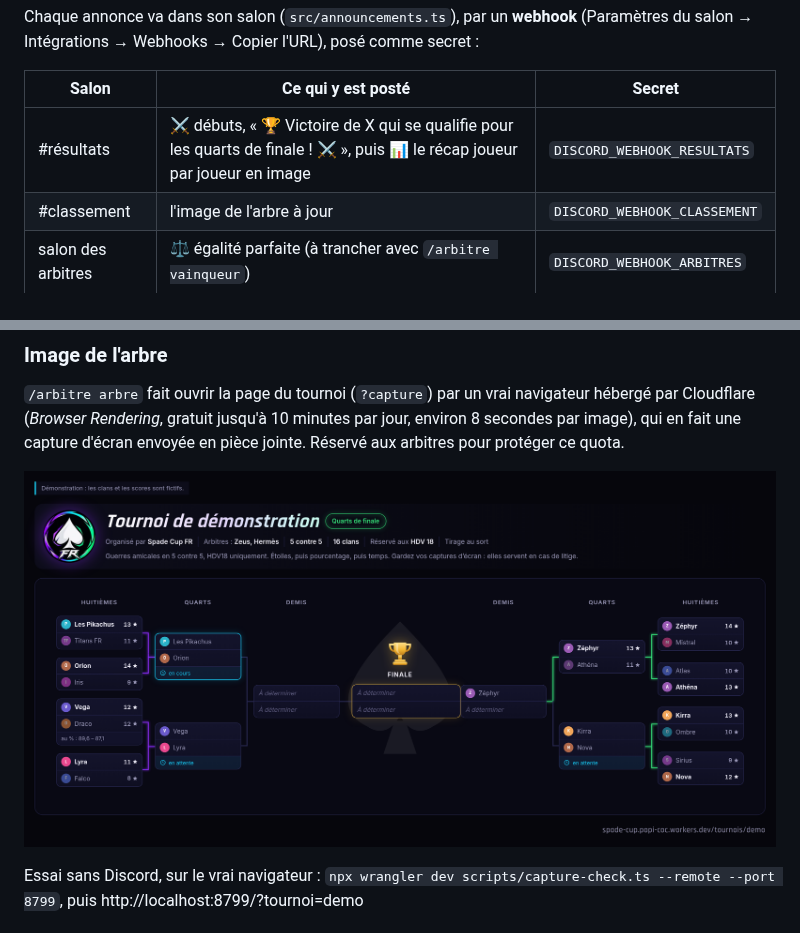
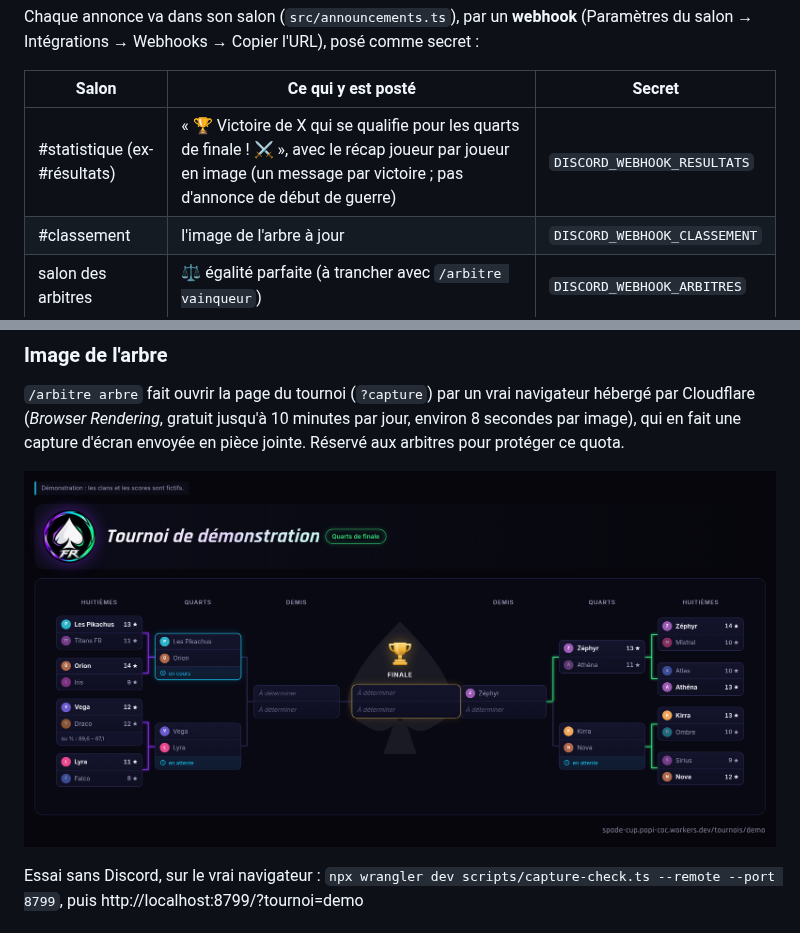
Before and after one commit to AbdelhakimEKT/spade-cup, a Markdown page: README.md, 2 parts joined by grey strips. GitHub-like rendering; pictures changed too: docs/arbre-discord-demo.png.

Commit message:
#statistique : la phrase de victoire avec le récap en pièce jointe, plus d'annonce de début ; arbre en résolution ×2 et sans le bloc d'infos
Co-Authored-By: Claude Opus 5.5 <noreply@anthropic.com>

```diff
--- a/README.md
+++ b/README.md
@@ -135,7 +135,7 @@ secret :
 
 | Salon | Ce qui y est posté | Secret |
 |---|---|---|
-| #résultats | ⚔️ débuts, « 🏆 Victoire de X qui se qualifie pour les quarts de finale ! ⚔️ », puis 📊 le récap joueur par joueur en image | `DISCORD_WEBHOOK_RESULTATS` |
+| #statistique (ex-#résultats) | « 🏆 Victoire de X qui se qualifie pour les quarts de finale ! ⚔️ », avec le récap joueur par joueur en image (un message par victoire ; pas d'annonce de début de guerre) | `DISCORD_WEBHOOK_RESULTATS` |
 | #classement | l'image de l'arbre à jour | `DISCORD_WEBHOOK_CLASSEMENT` |
 | salon des arbitres | ⚖️ égalité parfaite (à trancher avec `/arbitre vainqueur`) | `DISCORD_WEBHOOK_ARBITRES` |
 
```
Also changed, not shown: 6 other files.
